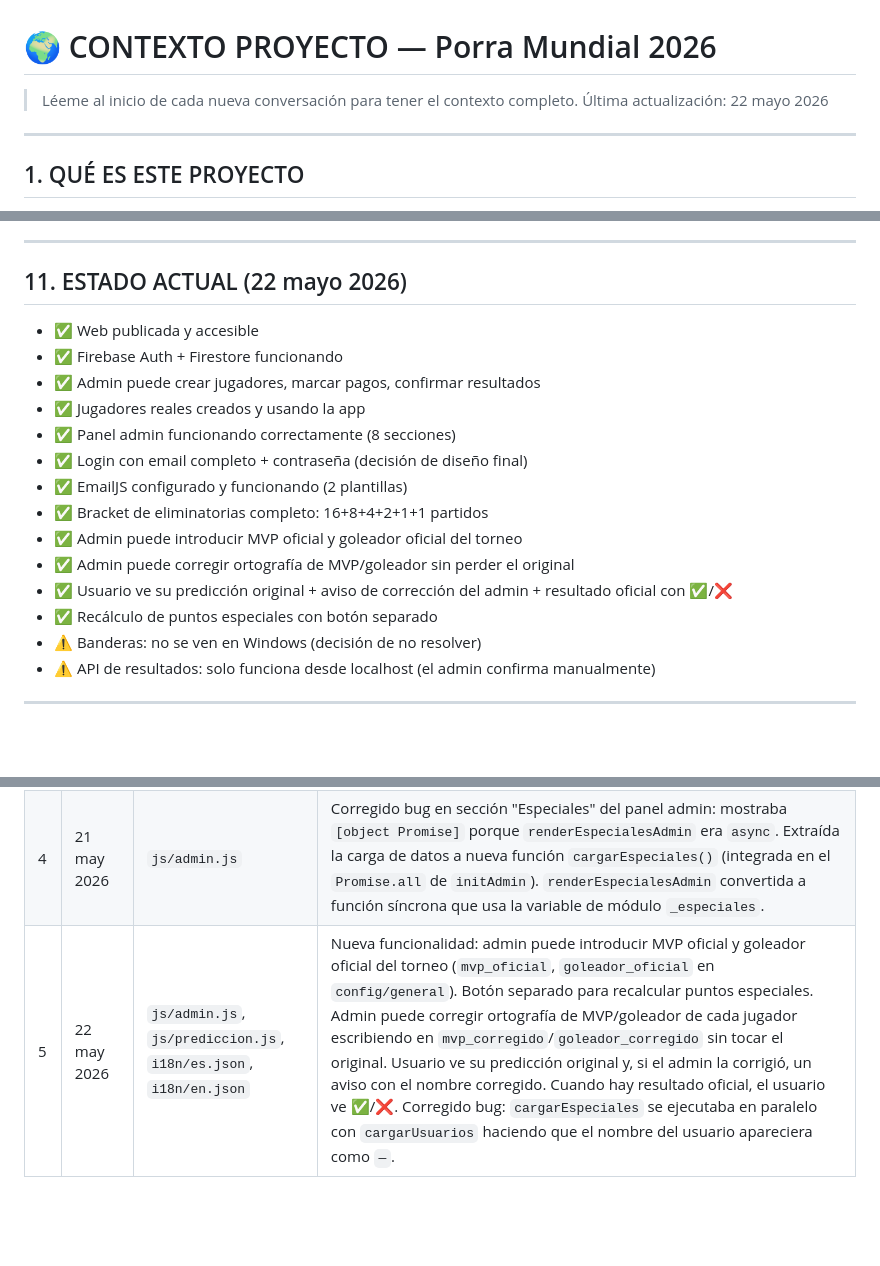
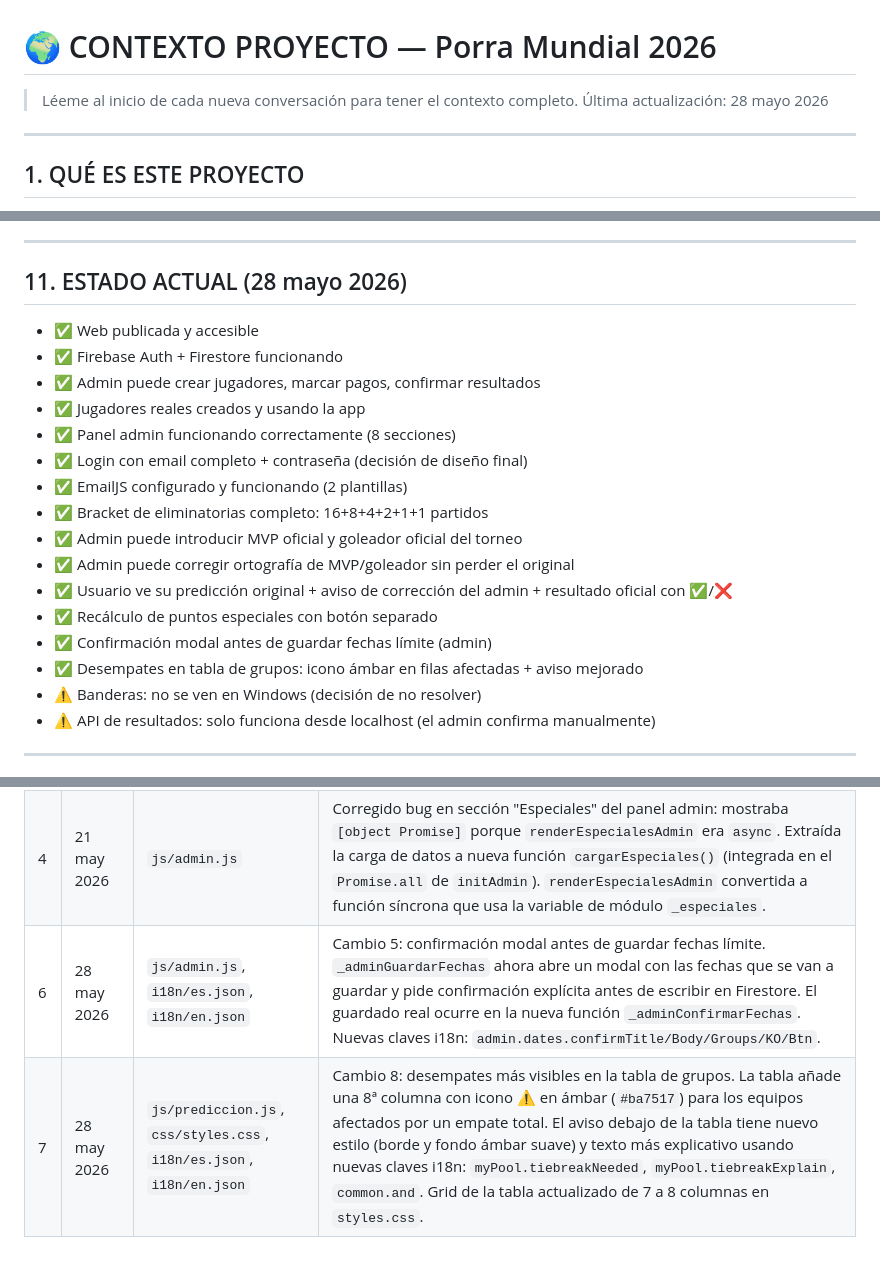
Before and after one commit to julio097110/porra-mundial-2026, a Markdown page: CONTEXTO_PROYECTO.md, 3 parts joined by grey strips. Rendered like a GitHub page; blank space fills up the shorter version.

Commit message:
Update project context and status as of May 28, 2026

```diff
--- a/CONTEXTO_PROYECTO.md
+++ b/CONTEXTO_PROYECTO.md
@@ -1,6 +1,6 @@
 # 🌍 CONTEXTO PROYECTO — Porra Mundial 2026
 > Léeme al inicio de cada nueva conversación para tener el contexto completo.
-> Última actualización: 22 mayo 2026
+> Última actualización: 28 mayo 2026
 
 ---
 
@@ -276,7 +276,7 @@ Los archivos se editan **directamente en GitHub desde el navegador** (sin Git Gu
 
 ---
 
-## 11. ESTADO ACTUAL (22 mayo 2026)
+## 11. ESTADO ACTUAL (28 mayo 2026)
 
 - ✅ Web publicada y accesible
 - ✅ Firebase Auth + Firestore funcionando
@@ -290,6 +290,8 @@ Los archivos se editan **directamente en GitHub desde el navegador** (sin Git Gu
 - ✅ Admin puede corregir ortografía de MVP/goleador sin perder el original
 - ✅ Usuario ve su predicción original + aviso de corrección del admin + resultado oficial con ✅/❌
 - ✅ Recálculo de puntos especiales con botón separado
+- ✅ Confirmación modal antes de guardar fechas límite (admin)
+- ✅ Desempates en tabla de grupos: icono ámbar en filas afectadas + aviso mejorado
 - ⚠️ Banderas: no se ven en Windows (decisión de no resolver)
 - ⚠️ API de resultados: solo funciona desde localhost (el admin confirma manualmente)
 
@@ -335,4 +337,5 @@ Los archivos se editan **directamente en GitHub desde el navegador** (sin Git Gu
 | 2 | 21 may 2026 | `js/prediccion.js` | Bracket de eliminatorias corregido: añadidos los 8 partidos que faltaban en 1/16 (r32_9 a r32_16), 4 en 1/8 (r16_5 a r16_8), 2 en cuartos (qf_3 y qf_4) y la segunda semifinal (sf_2). Canvas ampliado de 920×940px a 1100×1380px. Mapa de dependencias reescrito completo. |
 | 3 | 21 may 2026 | `js/prediccion.js` | Corregido bug en 3er y 4º puesto: el ganador de la semifinal aparecía como los dos equipos del partido. Añadida función `propagarPerdedor()` que propaga el equipo eliminado de cada semifinal al partido de 3er puesto. |
 | 4 | 21 may 2026 | `js/admin.js` | Corregido bug en sección "Especiales" del panel admin: mostraba `[object Promise]` porque `renderEspecialesAdmin` era `async`. Extraída la carga de datos a nueva función `cargarEspeciales()` (integrada en el `Promise.all` de `initAdmin`). `renderEspecialesAdmin` convertida a función síncrona que usa la variable de módulo `_especiales`. |
-| 5 | 22 may 2026 | `js/admin.js`, `js/prediccion.js`, `i18n/es.json`, `i18n/en.json` | Nueva funcionalidad: admin puede introducir MVP oficial y goleador oficial del torneo (`mvp_oficial`, `goleador_oficial` en `config/general`). Botón separado para recalcular puntos especiales. Admin puede corregir ortografía de MVP/goleador de cada jugador escribiendo en `mvp_corregido`/`goleador_corregido` sin tocar el original. Usuario ve su predicción original y, si el admin la corrigió, un aviso con el nombre corregido. Cuando hay resultado oficial, el usuario ve ✅/❌. Corregido bug: `cargarEspeciales` se ejecutaba en paralelo con `cargarUsuarios` haciendo que el nombre del usuario apareciera como `—`. |
+| 6 | 28 may 2026 | `js/admin.js`, `i18n/es.json`, `i18n/en.json` | Cambio 5: confirmación modal antes de guardar fechas límite. `_adminGuardarFechas` ahora abre un modal con las fechas que se van a guardar y pide confirmación explícita antes de escribir en Firestore. El guardado real ocurre en la nueva función `_adminConfirmarFechas`. Nuevas claves i18n: `admin.dates.confirmTitle/Body/Groups/KO/Btn`. |
+| 7 | 28 may 2026 | `js/prediccion.js`, `css/styles.css`, `i18n/es.json`, `i18n/en.json` | Cambio 8: desempates más visibles en la tabla de grupos. La tabla añade una 8ª columna con icono ⚠ en ámbar (`#ba7517`) para los equipos afectados por un empate total. El aviso debajo de la tabla tiene nuevo estilo (borde y fondo ámbar suave) y texto más explicativo usando nuevas claves i18n: `myPool.tiebreakNeeded`, `myPool.tiebreakExplain`, `common.and`. Grid de la tabla actualizado de 7 a 8 columnas en `styles.css`. |
```
